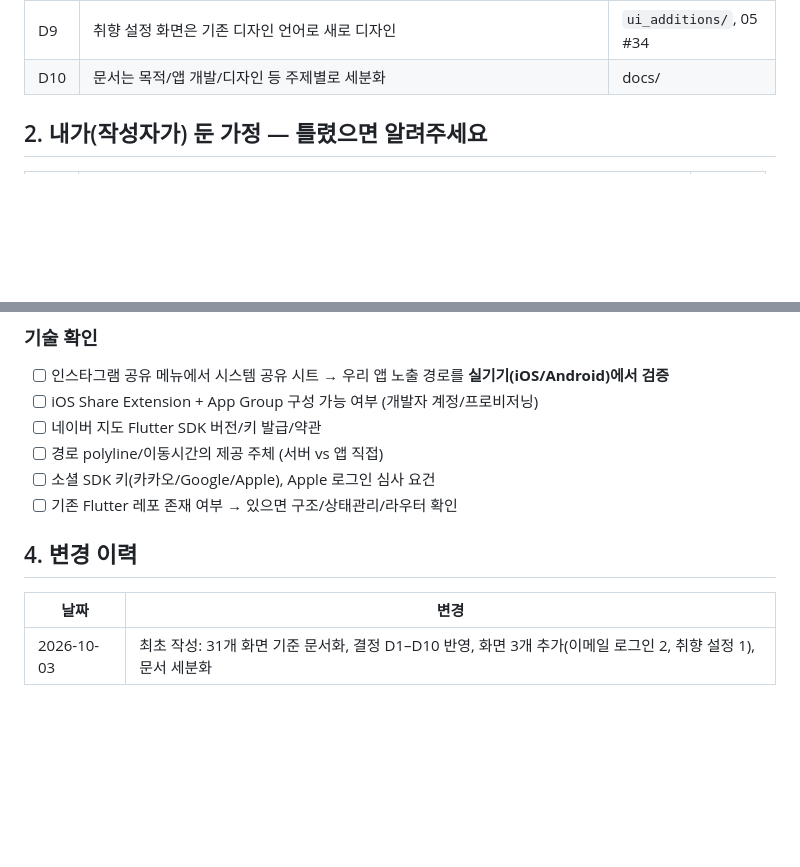
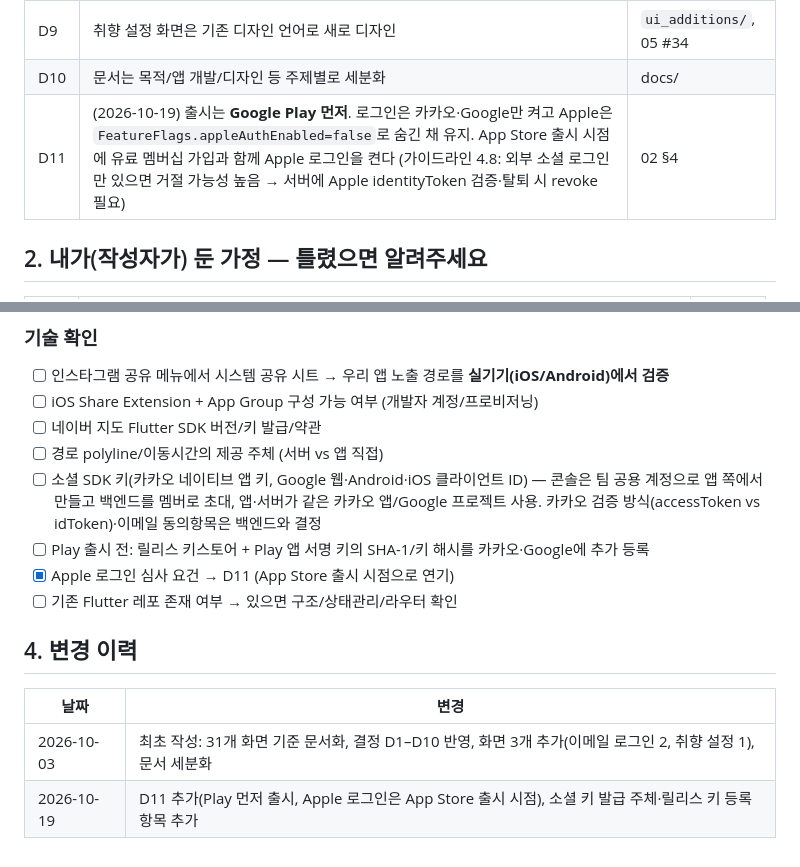
Before and after one commit to lang0311/apt, a Markdown page: docs/07_DECISIONS_AND_OPEN_ITEMS.md, 2 parts joined by grey strips. Drawn GitHub-style; blank space fills up the shorter version.

Commit message:
문서: D11 Play 먼저 출시·Apple 로그인은 App Store 시점, 소셜 키 발급 항목 정리
Co-Authored-By: Claude Opus 5.5 <noreply@anthropic.com>

```diff
--- a/docs/07_DECISIONS_AND_OPEN_ITEMS.md
+++ b/docs/07_DECISIONS_AND_OPEN_ITEMS.md
@@ -14,6 +14,7 @@
 | D8 | 앱의 링크 입력 화면은 SNS 주소를 아는 경우용 **폴백**, 주 경로는 릴스 공유 | 04 §B, 02 §5 |
 | D9 | 취향 설정 화면은 기존 디자인 언어로 새로 디자인 | `ui_additions/`, 05 #34 |
 | D10 | 문서는 목적/앱 개발/디자인 등 주제별로 세분화 | docs/ |
+| D11 | (2026-10-19) 출시는 **Google Play 먼저**. 로그인은 카카오·Google만 켜고 Apple은 `FeatureFlags.appleAuthEnabled=false`로 숨긴 채 유지. App Store 출시 시점에 유료 멤버십 가입과 함께 Apple 로그인을 켠다 (가이드라인 4.8: 외부 소셜 로그인만 있으면 거절 가능성 높음 → 서버에 Apple identityToken 검증·탈퇴 시 revoke 필요) | 02 §4 |
 
 ## 2. 내가(작성자가) 둔 가정 — 틀렸으면 알려주세요
 
@@ -55,7 +56,9 @@
 - [ ] iOS Share Extension + App Group 구성 가능 여부 (개발자 계정/프로비저닝)
 - [ ] 네이버 지도 Flutter SDK 버전/키 발급/약관
 - [ ] 경로 polyline/이동시간의 제공 주체 (서버 vs 앱 직접)
-- [ ] 소셜 SDK 키(카카오/Google/Apple), Apple 로그인 심사 요건
+- [ ] 소셜 SDK 키(카카오 네이티브 앱 키, Google 웹·Android·iOS 클라이언트 ID) — 콘솔은 팀 공용 계정으로 앱 쪽에서 만들고 백엔드를 멤버로 초대, 앱·서버가 같은 카카오 앱/Google 프로젝트 사용. 카카오 검증 방식(accessToken vs idToken)·이메일 동의항목은 백엔드와 결정
+- [ ] Play 출시 전: 릴리스 키스토어 + Play 앱 서명 키의 SHA-1/키 해시를 카카오·Google에 추가 등록
+- [x] Apple 로그인 심사 요건 → D11 (App Store 출시 시점으로 연기)
 - [ ] 기존 Flutter 레포 존재 여부 → 있으면 구조/상태관리/라우터 확인
 
 ## 4. 변경 이력
@@ -63,3 +66,4 @@
 | 날짜 | 변경 |
 |------|------|
 | 2026-10-03 | 최초 작성: 31개 화면 기준 문서화, 결정 D1–D10 반영, 화면 3개 추가(이메일 로그인 2, 취향 설정 1), 문서 세분화 |
+| 2026-10-19 | D11 추가(Play 먼저 출시, Apple 로그인은 App Store 출시 시점), 소셜 키 발급 주체·릴리스 키 등록 항목 추가 |
```
